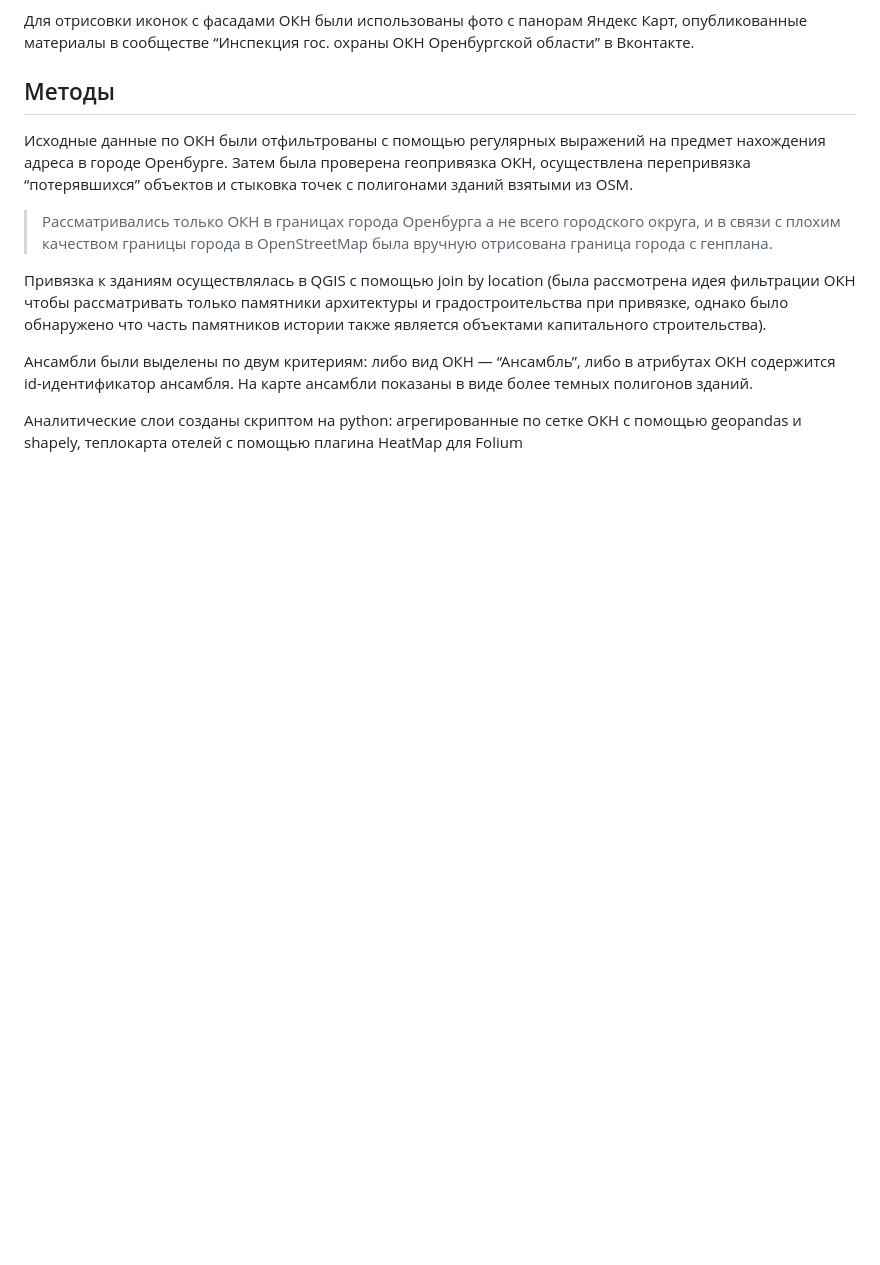
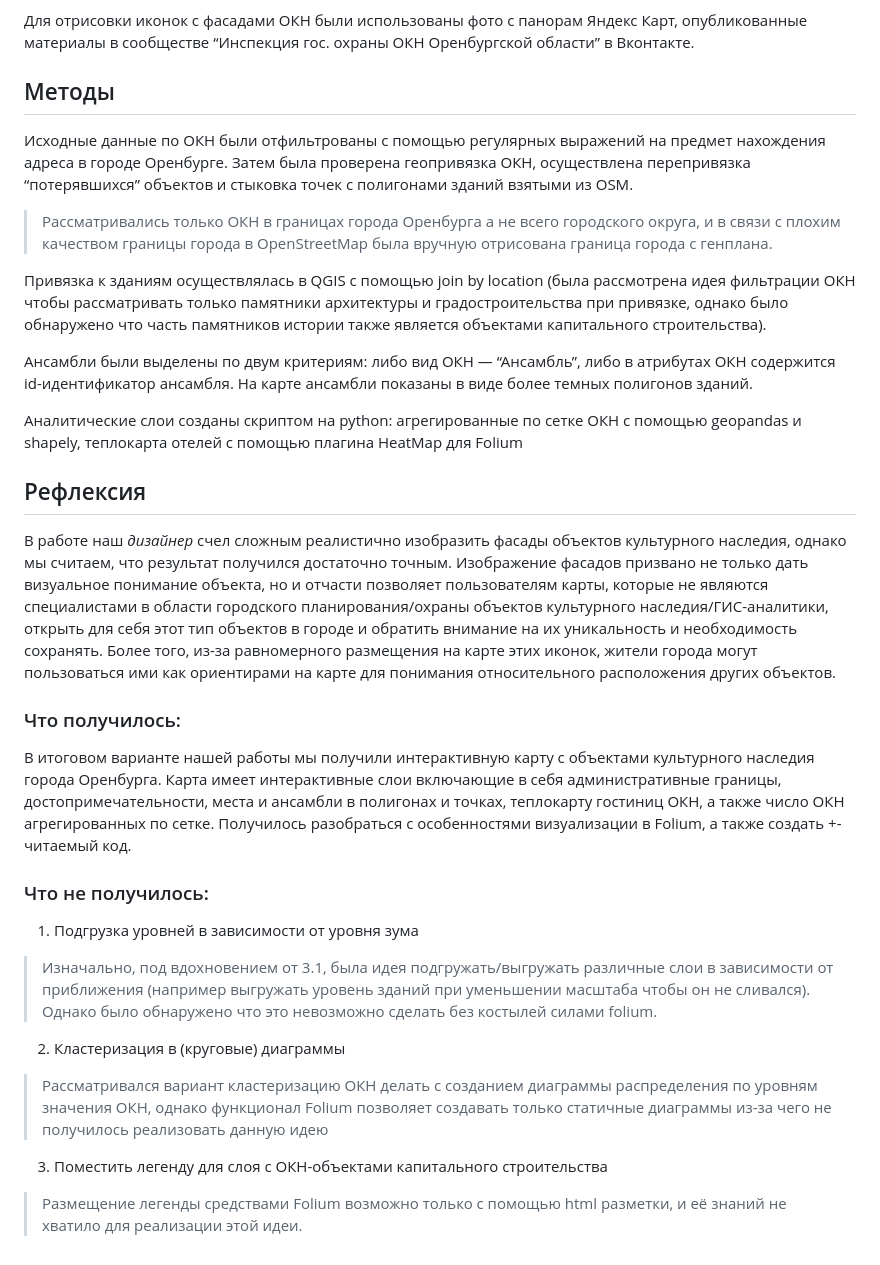
Before and after one commit to leone991/webmap, a Markdown page: README.md, the part around the change. Drawn GitHub-style; blank space fills up the shorter version.

```diff
--- a/README.md
+++ b/README.md
@@ -47,3 +47,25 @@
 Ансамбли были выделены по двум критериям: либо вид ОКН — “Ансамбль”, либо в атрибутах ОКН содержится id-идентификатор  ансамбля. На карте ансамбли показаны в виде более темных полигонов зданий.
 
 Аналитические слои созданы скриптом на python: агрегированные по сетке ОКН с помощью geopandas и shapely, теплокарта отелей с помощью плагина HeatMap для Folium
+
+## Рефлексия
+
+В работе наш *дизайнер* счел сложным реалистично изобразить фасады объектов культурного наследия, однако мы считаем, что результат получился достаточно точным. Изображение фасадов призвано не только дать визуальное понимание объекта, но и отчасти позволяет пользователям карты, которые не являются специалистами в области городского планирования/охраны объектов культурного наследия/ГИС-аналитики, открыть для себя этот тип объектов в городе и обратить внимание на их уникальность и необходимость сохранять. Более того, из-за равномерного размещения на карте этих иконок, жители города могут пользоваться ими как ориентирами на карте для понимания относительного расположения других объектов.
+
+### Что получилось:
+
+В итоговом варианте нашей работы мы получили интерактивную карту с объектами культурного наследия города Оренбурга. Карта имеет интерактивные слои включающие в себя административные границы, достопримечательности, места и ансамбли в полигонах и точках, теплокарту гостиниц ОКН, а также число ОКН агрегированных по сетке. Получилось разобраться с особенностями визуализации в Folium, а также создать +- читаемый код.
+
+### Что не получилось:
+
+1. Подгрузка уровней в зависимости от уровня зума
+
+> Изначально, под вдохновением от 3.1, была идея подгружать/выгружать различные слои в зависимости от приближения (например выгружать уровень зданий при уменьшении масштаба чтобы он не сливался). Однако было обнаружено что это невозможно сделать без костылей силами folium.
+
+2. Кластеризация в (круговые) диаграммы
+
+> Рассматривался вариант кластеризацию ОКН делать с созданием диаграммы распределения по уровням значения ОКН, однако функционал Folium позволяет создавать только статичные диаграммы из-за чего не получилось реализовать данную идею
+
+3. Поместить легенду для слоя с ОКН-объектами капитального строительства
+
+> Размещение легенды средствами Folium возможно только с помощью html разметки, и её знаний не хватило для реализации этой идеи.
```
